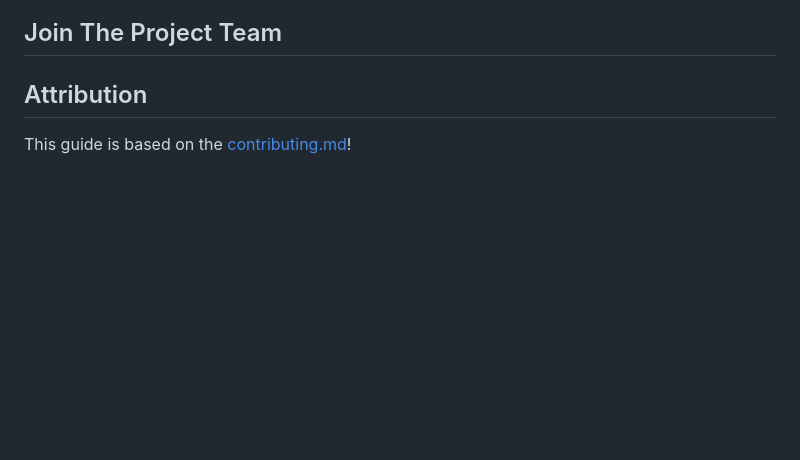
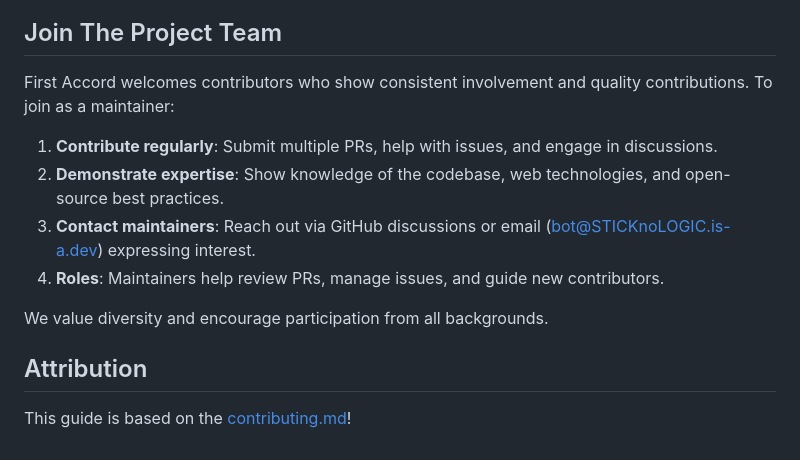
Before and after one commit to STICKnoLOGIC/First-Accord, a Markdown page: CONTRIBUTING.md, the part around the change printed below. GitHub-like rendering; blank space fills up the shorter version.

Commit message:
docs: complete TODO sections in CONTRIBUTING.md

```diff
--- a/CONTRIBUTING.md
+++ b/CONTRIBUTING.md
@@ -151,6 +193,14 @@ Updating, improving and correcting the documentation
 
 ## Join The Project Team
-<!-- TODO -->
+
+First Accord welcomes contributors who show consistent involvement and quality contributions. To join as a maintainer:
+
+1. **Contribute regularly**: Submit multiple PRs, help with issues, and engage in discussions.
+2. **Demonstrate expertise**: Show knowledge of the codebase, web technologies, and open-source best practices.
+3. **Contact maintainers**: Reach out via GitHub discussions or email (bot@STICKnoLOGIC.is-a.dev) expressing interest.
+4. **Roles**: Maintainers help review PRs, manage issues, and guide new contributors.
+
+We value diversity and encourage participation from all backgrounds.
 
 <!-- omit in toc -->
 ## Attribution
```
Also changed, not shown: other parts of CONTRIBUTING.md (+50 -8 lines).
